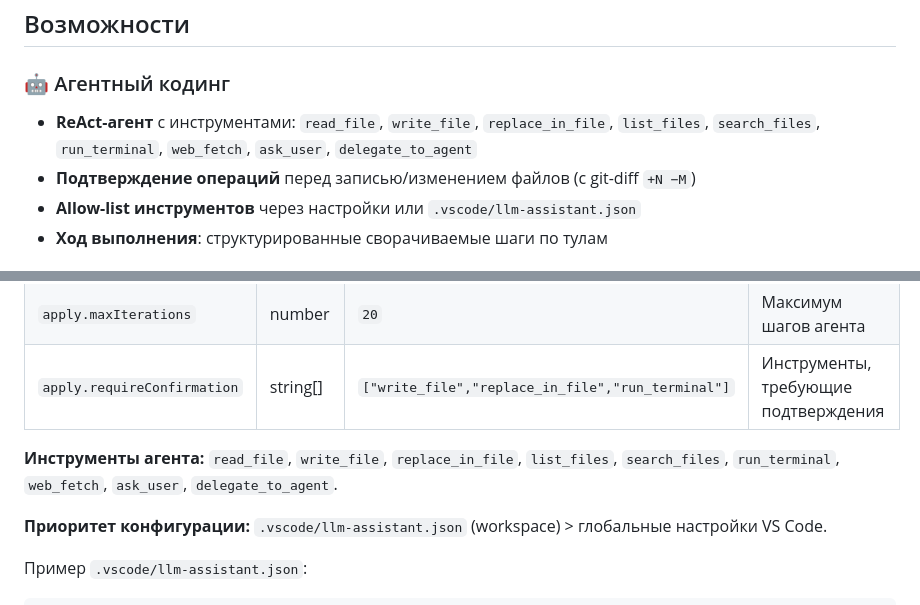
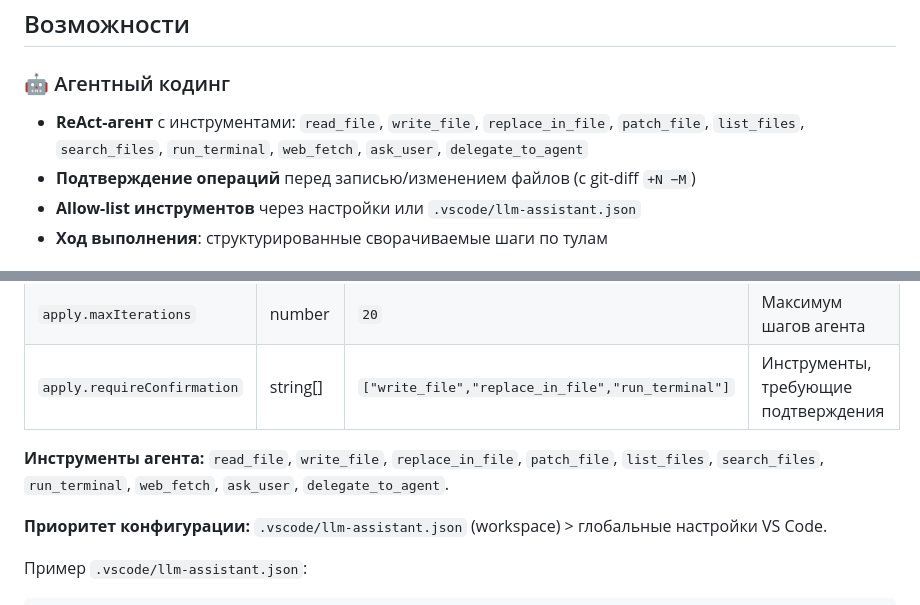
Before and after one commit to alekseyber/vscode-llm-assistant, a Markdown page: README.md, 2 parts joined by grey strips. Drawn GitHub-style.

Commit message:
docs: README — инструменты агента + patch_file

```diff
--- a/README.md
+++ b/README.md
@@ -61,7 +61,7 @@ code --install-extension vscode-llm-assistant-0.13.0.vsix
 ## Возможности
 
 ### 🤖 Агентный кодинг
-- **ReAct-агент** с инструментами: `read_file`, `write_file`, `replace_in_file`, `list_files`, `search_files`, `run_terminal`, `web_fetch`, `ask_user`, `delegate_to_agent`
+- **ReAct-агент** с инструментами: `read_file`, `write_file`, `replace_in_file`, `patch_file`, `list_files`, `search_files`, `run_terminal`, `web_fetch`, `ask_user`, `delegate_to_agent`
 - **Подтверждение операций** перед записью/изменением файлов (с git-diff `+N −M`)
 - **Allow-list инструментов** через настройки или `.vscode/llm-assistant.json`
 - **Ход выполнения**: структурированные сворачиваемые шаги по тулам
@@ -196,7 +196,7 @@ code --install-extension vscode-llm-assistant-0.13.0.vsix
 | `apply.maxIterations` | number | `20` | Максимум шагов агента |
 | `apply.requireConfirmation` | string[] | `["write_file","replace_in_file","run_terminal"]` | Инструменты, требующие подтверждения |
 
-**Инструменты агента:** `read_file`, `write_file`, `replace_in_file`, `list_files`, `search_files`, `run_terminal`, `web_fetch`, `ask_user`, `delegate_to_agent`.
+**Инструменты агента:** `read_file`, `write_file`, `replace_in_file`, `patch_file`, `list_files`, `search_files`, `run_terminal`, `web_fetch`, `ask_user`, `delegate_to_agent`.
 
 **Приоритет конфигурации:** `.vscode/llm-assistant.json` (workspace) > глобальные настройки VS Code.
 
```
